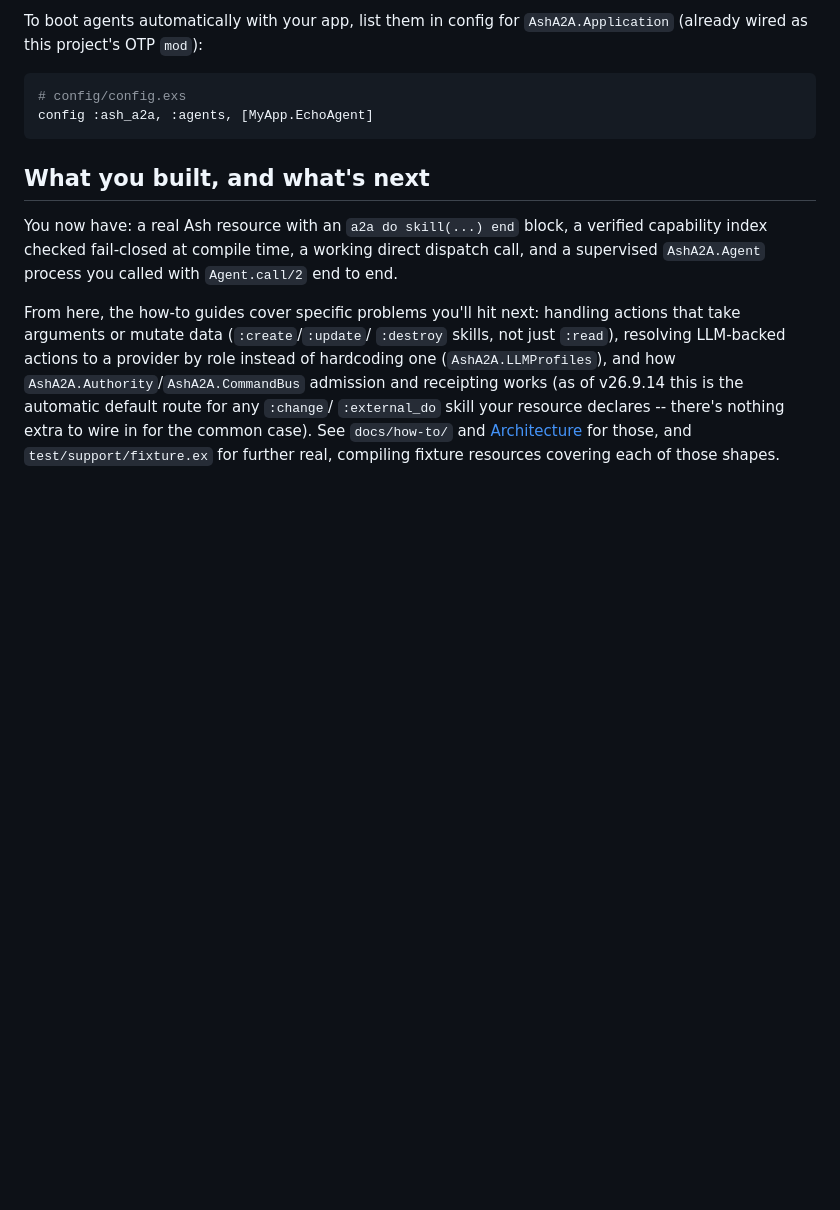
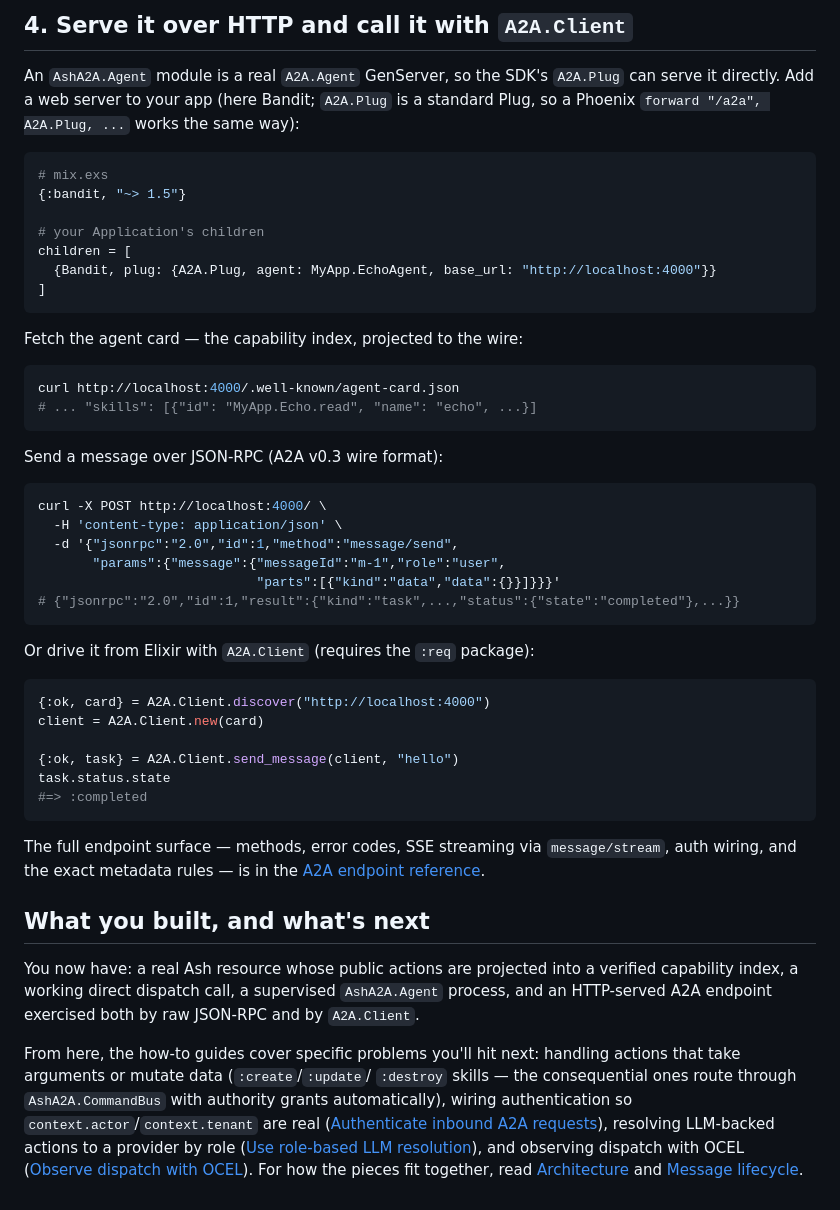
Before and after one commit to seanchatmangpt/ash_a2a, a Markdown page: docs/tutorials/getting-started.md, the part around one of its changes. Rendered like a GitHub page; blank space fills up the shorter version.

````diff
--- a/docs/tutorials/getting-started.md
+++ b/docs/tutorials/getting-started.md
@@ -138,27 +166,71 @@ dispatch.
 
-To boot agents automatically with your app, list them in config for
-`AshA2A.Application` (already wired as this project's OTP `mod`):
+## 4. Serve it over HTTP and call it with `A2A.Client`
+
+An `AshA2A.Agent` module is a real `A2A.Agent` GenServer, so the SDK's
+`A2A.Plug` can serve it directly. Add a web server to your app (here
+Bandit; `A2A.Plug` is a standard Plug, so a Phoenix `forward "/a2a",
+A2A.Plug, ...` works the same way):
 
 ```elixir
-# config/config.exs
-config :ash_a2a, :agents, [MyApp.EchoAgent]
+# mix.exs
+{:bandit, "~> 1.5"}
+
+# your Application's children
+children = [
+  {Bandit, plug: {A2A.Plug, agent: MyApp.EchoAgent, base_url: "http://localhost:4000"}}
+]
 ```
+
+Fetch the agent card — the capability index, projected to the wire:
+
+```sh
+curl http://localhost:4000/.well-known/agent-card.json
+# ... "skills": [{"id": "MyApp.Echo.read", "name": "echo", ...}]
+```
+
+Send a message over JSON-RPC (A2A v0.3 wire format):
+
+```sh
+curl -X POST http://localhost:4000/ \
+  -H 'content-type: application/json' \
+  -d '{"jsonrpc":"2.0","id":1,"method":"message/send",
+       "params":{"message":{"messageId":"m-1","role":"user",
+                            "parts":[{"kind":"data","data":{}}]}}}'
+# {"jsonrpc":"2.0","id":1,"result":{"kind":"task",...,"status":{"state":"completed"},...}}
+```
+
+Or drive it from Elixir with `A2A.Client` (requires the `:req` package):
+
+```elixir
+{:ok, card} = A2A.Client.discover("http://localhost:4000")
+client = A2A.Client.new(card)
+
+{:ok, task} = A2A.Client.send_message(client, "hello")
+task.status.state
+#=> :completed
+```
+
+The full endpoint surface — methods, error codes, SSE streaming via
+`message/stream`, auth wiring, and the exact metadata rules — is in the
+[A2A endpoint reference](../reference/a2a-endpoint-contract.md).
 
 ## What you built, and what's next
 
-You now have: a real Ash resource with an `a2a do skill(...) end` block, a
-verified capability index checked fail-closed at compile time, a working
-direct dispatch call, and a supervised `AshA2A.Agent` process you called with
-`Agent.call/2` end to end.
+You now have: a real Ash resource whose public actions are projected into
+a verified capability index, a working direct dispatch call, a supervised
+`AshA2A.Agent` process, and an HTTP-served A2A endpoint exercised both by
+raw JSON-RPC and by `A2A.Client`.
 
 From here, the how-to guides cover specific problems you'll hit next:
 handling actions that take arguments or mutate data (`:create`/`:update`/
-`:destroy` skills, not just `:read`), resolving LLM-backed actions to a
-provider by role instead of hardcoding one (`AshA2A.LLMProfiles`), and how
-`AshA2A.Authority`/`AshA2A.CommandBus` admission and receipting works (as of
-v26.9.14 this is the automatic default route for any `:change`/
-`:external_do` skill your resource declares -- there's nothing extra to wire
-in for the common case). See `docs/how-to/` and
-[Architecture](../explanation/architecture.md) for those, and
-`test/support/fixture.ex` for further real, compiling fixture resources
-covering each of those shapes.
+`:destroy` skills — the consequential ones route through
+`AshA2A.CommandBus` with authority grants automatically), wiring
+authentication so `context.actor`/`context.tenant` are real
+([Authenticate inbound A2A requests](../how-to/authenticate-agent-requests.md)),
+resolving LLM-backed actions to a provider by role
+([Use role-based LLM resolution](../how-to/use-role-based-llm-resolution.md)),
+and observing dispatch with OCEL
+([Observe dispatch with OCEL](../how-to/observe-dispatch-with-ocel.md)). For
+how the pieces fit together, read
+[Architecture](../explanation/architecture.md) and
+[Message lifecycle](../explanation/message-lifecycle.md).
````
Also changed, not shown: other parts of docs/tutorials/getting-started.md (+70 -42 lines).
